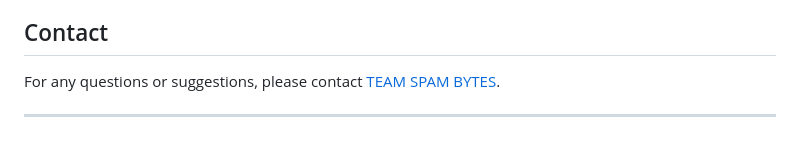
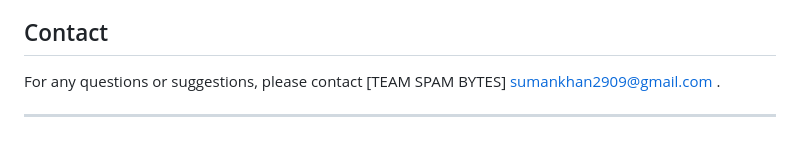
Before and after one commit to SumanKhan18/fake-product-identification, a Markdown page: README.md, the part around the change. GitHub-like rendering.

```diff
--- a/README.md
+++ b/README.md
@@ -122,6 +122,6 @@ We welcome contributions from the community. To contribute, please:
 
 ## Contact
 
-For any questions or suggestions, please contact [TEAM SPAM BYTES](sumankhan2909@gmail.com).
+For any questions or suggestions, please contact  [TEAM SPAM BYTES] [sumankhan2909@gmail.com ](sumankhan2909@gmail.com).
 
 ---
```
